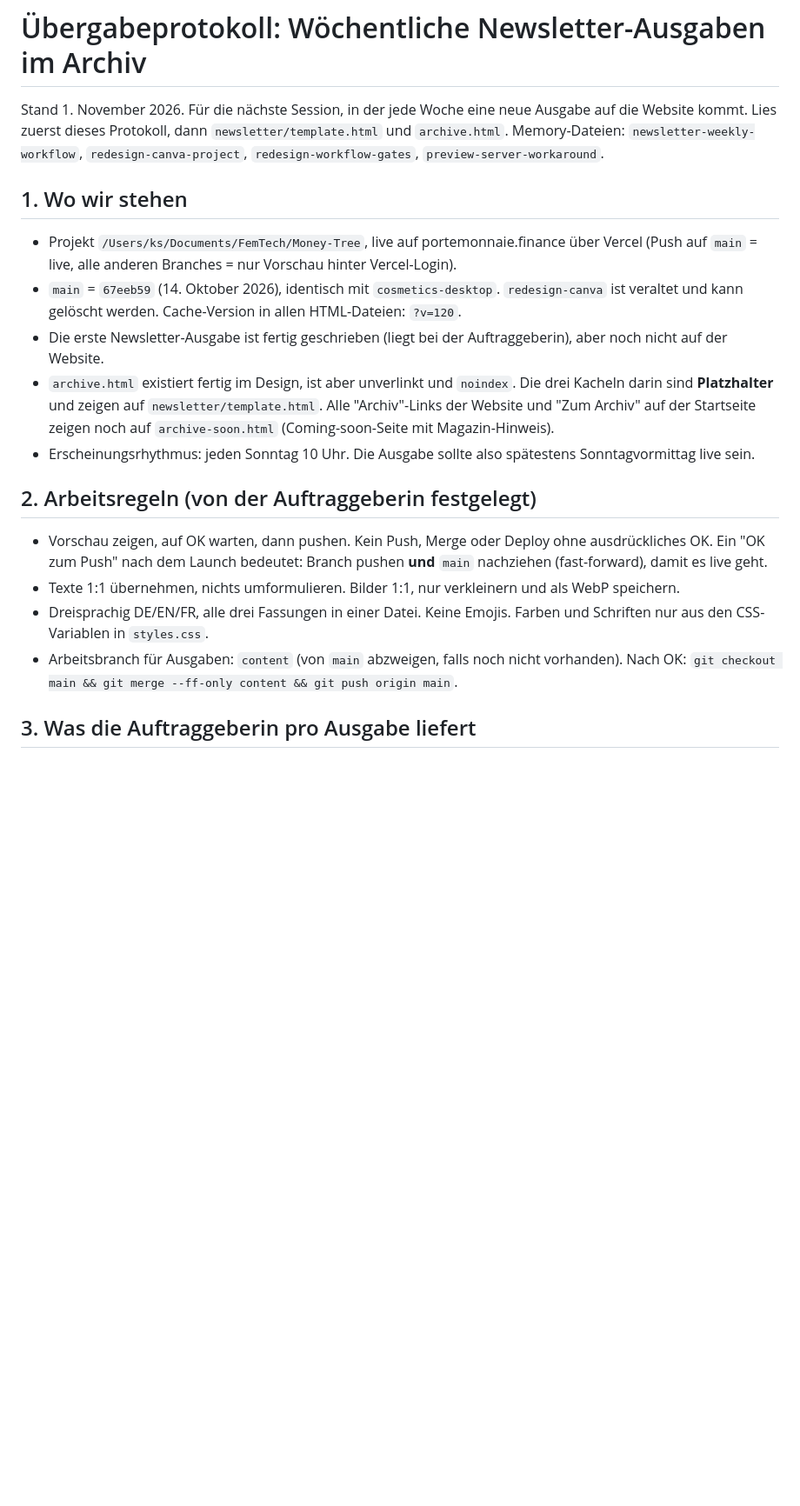
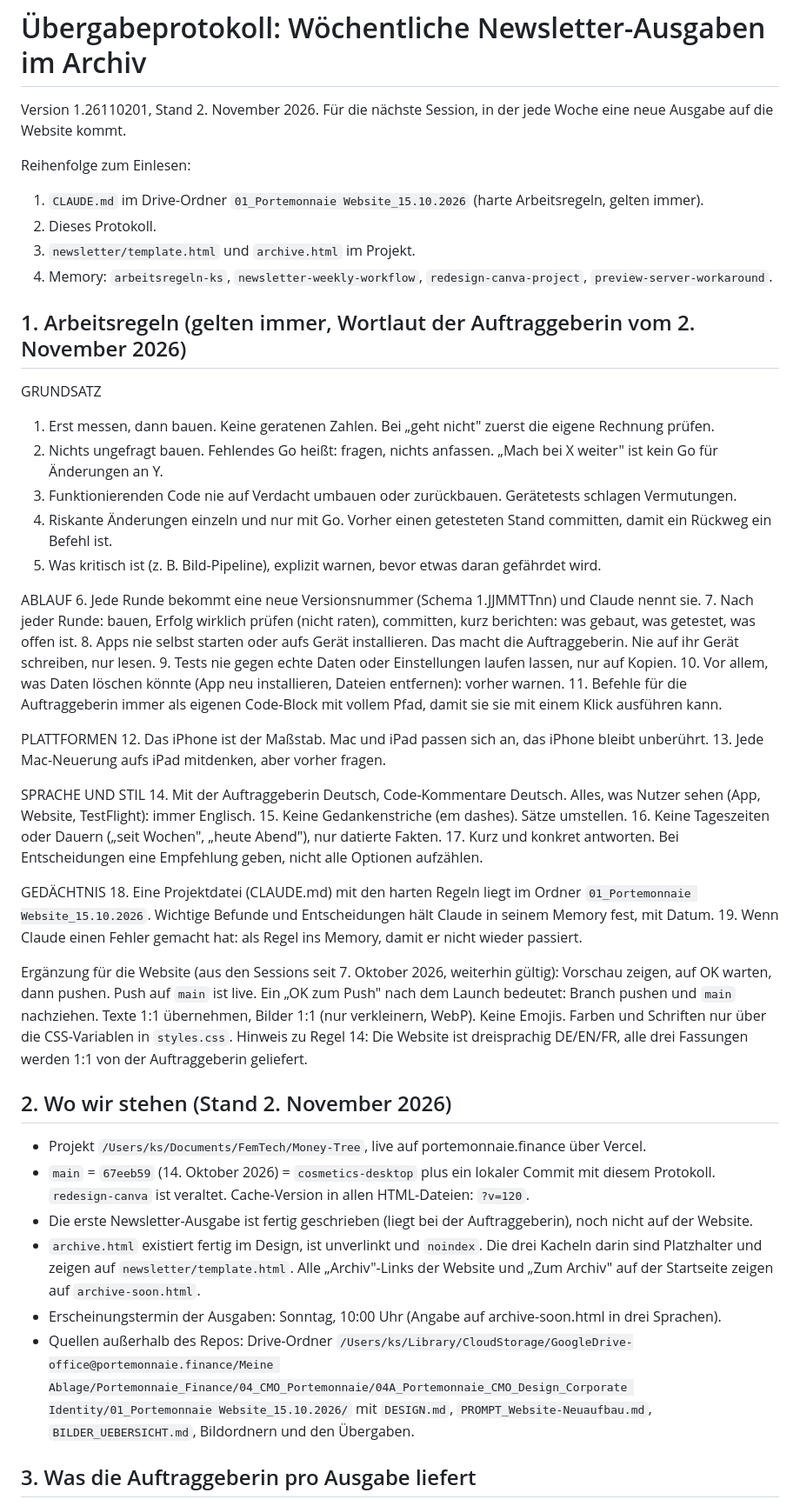
Before and after one commit to katharinalana-jpg/Money-Tree, a Markdown page: newsletter/UEBERGABE_Newsletter.md, the part around one of its changes. Shown at 87% size. Rendered like a GitHub page; blank space fills up the shorter version.

Commit message:
Übergabe Newsletter neu nach den Arbeitsregeln vom 2. November 2026, v1.26110201
Co-Authored-By: Claude Fable 5.1 <noreply@anthropic.com>

```diff
--- a/newsletter/UEBERGABE_Newsletter.md
+++ b/newsletter/UEBERGABE_Newsletter.md
@@ -1,22 +1,54 @@
 # Übergabeprotokoll: Wöchentliche Newsletter-Ausgaben im Archiv
 
-Stand 1. November 2026. Für die nächste Session, in der jede Woche eine neue Ausgabe auf die Website kommt.
-Lies zuerst dieses Protokoll, dann `newsletter/template.html` und `archive.html`. Memory-Dateien: `newsletter-weekly-workflow`, `redesign-canva-project`, `redesign-workflow-gates`, `preview-server-workaround`.
+Version 1.26110201, Stand 2. November 2026. Für die nächste Session, in der jede Woche eine neue Ausgabe auf die Website kommt.
 
-## 1. Wo wir stehen
+Reihenfolge zum Einlesen:
+1. `CLAUDE.md` im Drive-Ordner `01_Portemonnaie Website_15.10.2026` (harte Arbeitsregeln, gelten immer).
+2. Dieses Protokoll.
+3. `newsletter/template.html` und `archive.html` im Projekt.
+4. Memory: `arbeitsregeln-ks`, `newsletter-weekly-workflow`, `redesign-canva-project`, `preview-server-workaround`.
 
-- Projekt `/Users/ks/Documents/FemTech/Money-Tree`, live auf portemonnaie.finance über Vercel (Push auf `main` = live, alle anderen Branches = nur Vorschau hinter Vercel-Login).
-- `main` = `67eeb59` (14. Oktober 2026), identisch mit `cosmetics-desktop`. `redesign-canva` ist veraltet und kann gelöscht werden. Cache-Version in allen HTML-Dateien: `?v=120`.
-- Die erste Newsletter-Ausgabe ist fertig geschrieben (liegt bei der Auftraggeberin), aber noch nicht auf der Website.
-- `archive.html` existiert fertig im Design, ist aber unverlinkt und `noindex`. Die drei Kacheln darin sind **Platzhalter** und zeigen auf `newsletter/template.html`. Alle "Archiv"-Links der Website und "Zum Archiv" auf der Startseite zeigen noch auf `archive-soon.html` (Coming-soon-Seite mit Magazin-Hinweis).
-- Erscheinungsrhythmus: jeden Sonntag 10 Uhr. Die Ausgabe sollte also spätestens Sonntagvormittag live sein.
+## 1. Arbeitsregeln (gelten immer, Wortlaut der Auftraggeberin vom 2. November 2026)
 
-## 2. Arbeitsregeln (von der Auftraggeberin festgelegt)
+GRUNDSATZ
+1. Erst messen, dann bauen. Keine geratenen Zahlen. Bei „geht nicht" zuerst die eigene Rechnung prüfen.
+2. Nichts ungefragt bauen. Fehlendes Go heißt: fragen, nichts anfassen. „Mach bei X weiter" ist kein Go für Änderungen an Y.
+3. Funktionierenden Code nie auf Verdacht umbauen oder zurückbauen. Gerätetests schlagen Vermutungen.
+4. Riskante Änderungen einzeln und nur mit Go. Vorher einen getesteten Stand committen, damit ein Rückweg ein Befehl ist.
+5. Was kritisch ist (z. B. Bild-Pipeline), explizit warnen, bevor etwas daran gefährdet wird.
 
-- Vorschau zeigen, auf OK warten, dann pushen. Kein Push, Merge oder Deploy ohne ausdrückliches OK. Ein "OK zum Push" nach dem Launch bedeutet: Branch pushen **und** `main` nachziehen (fast-forward), damit es live geht.
-- Texte 1:1 übernehmen, nichts umformulieren. Bilder 1:1, nur verkleinern und als WebP speichern.
-- Dreisprachig DE/EN/FR, alle drei Fassungen in einer Datei. Keine Emojis. Farben und Schriften nur aus den CSS-Variablen in `styles.css`.
-- Arbeitsbranch für Ausgaben: `content` (von `main` abzweigen, falls noch nicht vorhanden). Nach OK: `git checkout main && git merge --ff-only content && git push origin main`.
+ABLAUF
+6. Jede Runde bekommt eine neue Versionsnummer (Schema 1.JJMMTTnn) und Claude nennt sie.
+7. Nach jeder Runde: bauen, Erfolg wirklich prüfen (nicht raten), committen, kurz berichten: was gebaut, was getestet, was offen ist.
+8. Apps nie selbst starten oder aufs Gerät installieren. Das macht die Auftraggeberin. Nie auf ihr Gerät schreiben, nur lesen.
+9. Tests nie gegen echte Daten oder Einstellungen laufen lassen, nur auf Kopien.
+10. Vor allem, was Daten löschen könnte (App neu installieren, Dateien entfernen): vorher warnen.
+11. Befehle für die Auftraggeberin immer als eigenen Code-Block mit vollem Pfad, damit sie sie mit einem Klick ausführen kann.
+
+PLATTFORMEN
+12. Das iPhone ist der Maßstab. Mac und iPad passen sich an, das iPhone bleibt unberührt.
+13. Jede Mac-Neuerung aufs iPad mitdenken, aber vorher fragen.
+
+SPRACHE UND STIL
+14. Mit der Auftraggeberin Deutsch, Code-Kommentare Deutsch. Alles, was Nutzer sehen (App, Website, TestFlight): immer Englisch.
+15. Keine Gedankenstriche (em dashes). Sätze umstellen.
+16. Keine Tageszeiten oder Dauern („seit Wochen", „heute Abend"), nur datierte Fakten.
+17. Kurz und konkret antworten. Bei Entscheidungen eine Empfehlung geben, nicht alle Optionen aufzählen.
+
+GEDÄCHTNIS
+18. Eine Projektdatei (CLAUDE.md) mit den harten Regeln liegt im Ordner `01_Portemonnaie Website_15.10.2026`. Wichtige Befunde und Entscheidungen hält Claude in seinem Memory fest, mit Datum.
+19. Wenn Claude einen Fehler gemacht hat: als Regel ins Memory, damit er nicht wieder passiert.
+
+Ergänzung für die Website (aus den Sessions seit 7. Oktober 2026, weiterhin gültig): Vorschau zeigen, auf OK warten, dann pushen. Push auf `main` ist live. Ein „OK zum Push" nach dem Launch bedeutet: Branch pushen und `main` nachziehen. Texte 1:1 übernehmen, Bilder 1:1 (nur verkleinern, WebP). Keine Emojis. Farben und Schriften nur über die CSS-Variablen in `styles.css`. Hinweis zu Regel 14: Die Website ist dreisprachig DE/EN/FR, alle drei Fassungen werden 1:1 von der Auftraggeberin geliefert.
+
+## 2. Wo wir stehen (Stand 2. November 2026)
+
+- Projekt `/Users/ks/Documents/FemTech/Money-Tree`, live auf portemonnaie.finance über Vercel.
+- `main` = `67eeb59` (14. Oktober 2026) = `cosmetics-desktop` plus ein lokaler Commit mit diesem Protokoll. `redesign-canva` ist veraltet. Cache-Version in allen HTML-Dateien: `?v=120`.
+- Die erste Newsletter-Ausgabe ist fertig geschrieben (liegt bei der Auftraggeberin), noch nicht auf der Website.
+- `archive.html` existiert fertig im Design, ist unverlinkt und `noindex`. Die drei Kacheln darin sind Platzhalter und zeigen auf `newsletter/template.html`. Alle „Archiv"-Links der Website und „Zum Archiv" auf der Startseite zeigen auf `archive-soon.html`.
+- Erscheinungstermin der Ausgaben: Sonntag, 10:00 Uhr (Angabe auf archive-soon.html in drei Sprachen).
+- Quellen außerhalb des Repos: Drive-Ordner `/Users/ks/Library/CloudStorage/GoogleDrive-office@portemonnaie.finance/Meine Ablage/Portemonnaie_Finance/04_CMO_Portemonnaie/04A_Portemonnaie_CMO_Design_Corporate Identity/01_Portemonnaie Website_15.10.2026/` mit `DESIGN.md`, `PROMPT_Website-Neuaufbau.md`, `BILDER_UEBERSICHT.md`, Bildordnern und den Übergaben.
 
 ## 3. Was die Auftraggeberin pro Ausgabe liefert
 
```
Also changed, not shown: other parts of newsletter/UEBERGABE_Newsletter.md (+40 -35 lines).
